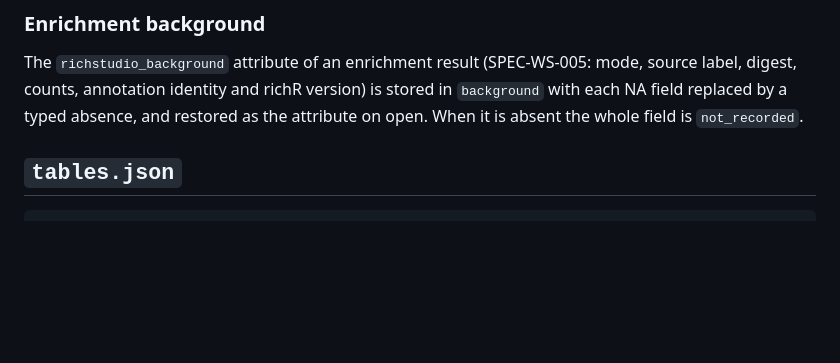
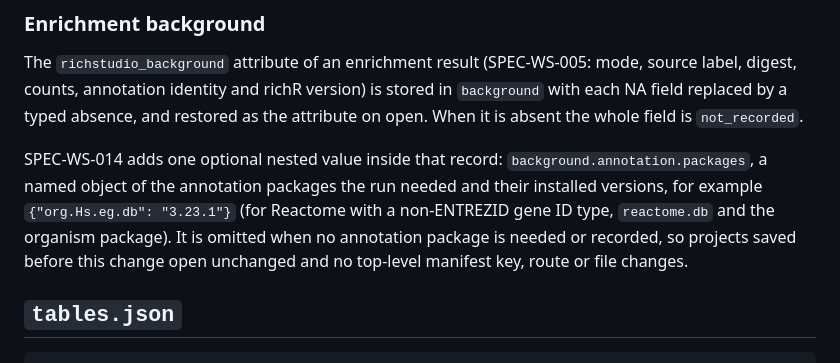
Before and after one commit to hurlab/richStudio, a Markdown page: docs/PROJECT_FORMAT.md, the part around the change. Rendered like a GitHub page; blank space fills up the shorter version.

````diff
--- a/docs/PROJECT_FORMAT.md
+++ b/docs/PROJECT_FORMAT.md
@@ -88,6 +88,12 @@ digest, counts, annotation identity and richR version) is stored in `background`
 replaced by a typed absence, and restored as the attribute on open. When it is absent the whole
 field is `not_recorded`.
 
+SPEC-WS-014 adds one optional nested value inside that record: `background.annotation.packages`, a
+named object of the annotation packages the run needed and their installed versions, for example
+`{"org.Hs.eg.db": "3.23.1"}` (for Reactome with a non-ENTREZID gene ID type, `reactome.db` and the organism
+package). It is omitted when no annotation package is needed or recorded, so projects saved before this
+change open unchanged and no top-level manifest key, route or file changes.
+
 ## `tables.json`
 
 ```
````
Also changed, not shown: docs/DEPENDENCY_DEPLOYMENT.md (+6 -0 lines), docs/quality/ws014-m2-record.md (added, +28 -0 lines).
